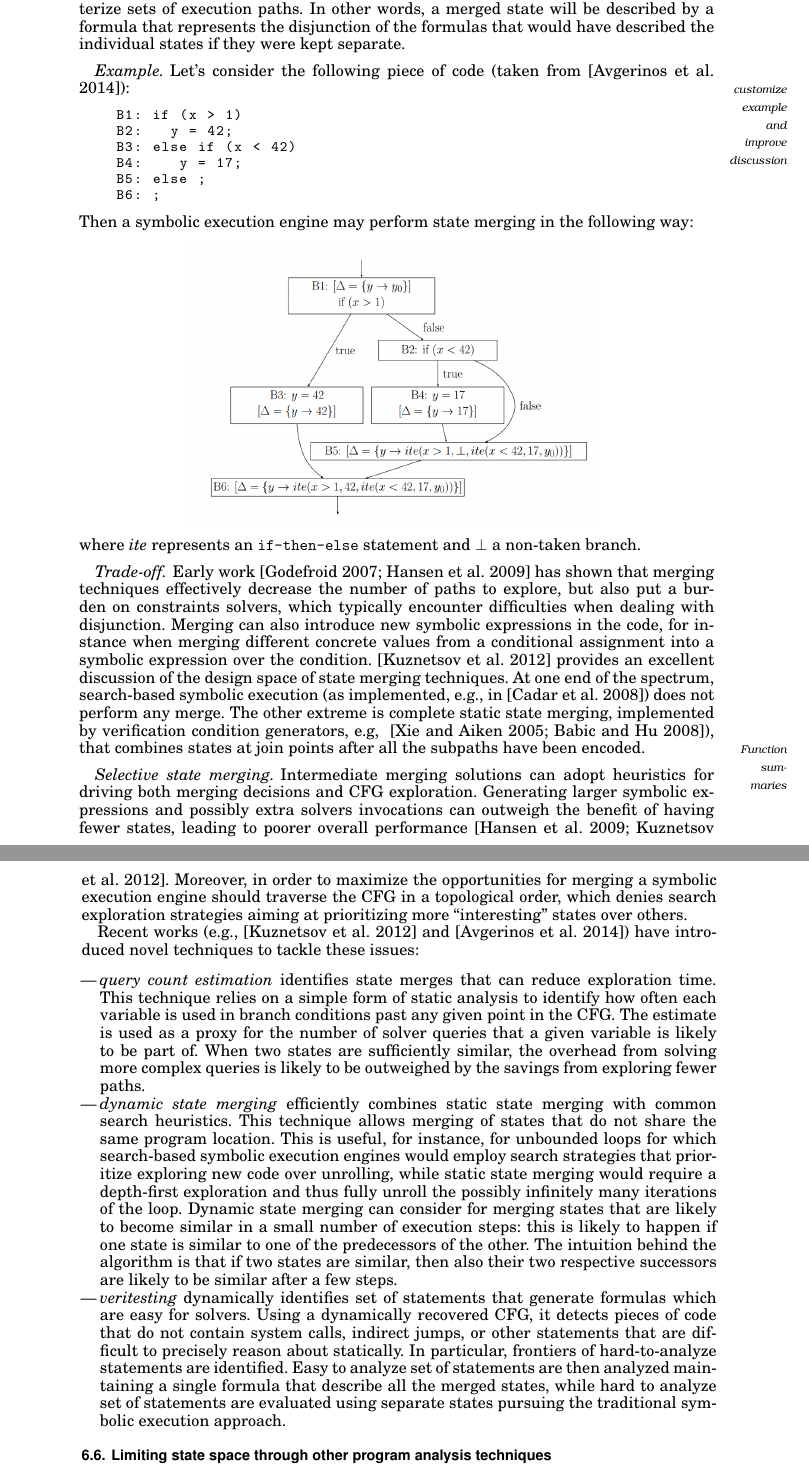
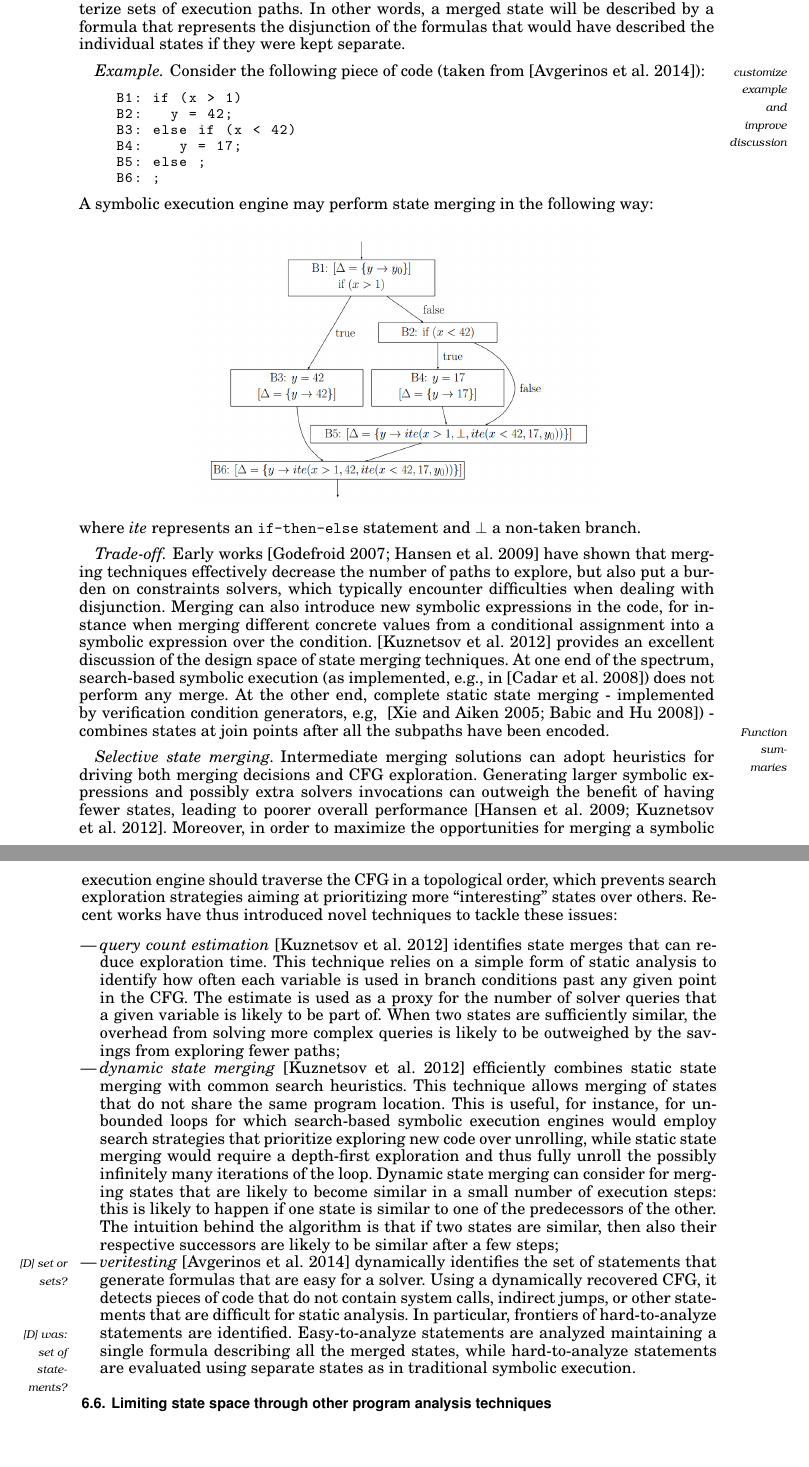
Before and after one commit to season-lab/survey-symbolic-execution, a LaTeX paper (main.tex, which reads explosion.tex): two parts of pages 17 and 18 of 30, joined at a grey line, cut so that both start at the same text, the shorter picture padded with empty space. Compiled offline with pdfLaTeX.

Commit message:
State merging

```diff
--- a/explosion.tex
+++ b/explosion.tex
@@ -255,7 +255,7 @@ Although this technique is not able to find {\em all} the possible errors in a f
 
 Several static program analysis techniques such as abstract interpretation merge states corresponding to different paths into a state that over-approximates them. In a precise symbolic execution, however, merging is not allowed to introduce any approximation or abstraction, and therefore can only change formulas to have them characterize sets of execution paths. In other words, a merged state will be described by a formula that represents the disjunction of the formulas that would have described the individual states if they were kept separate.
 
-\paragraph{Example} Let's consider the following piece of code (taken from~\cite{VERITESTING-ICSE14}):\mynote{customize example and improve discussion}
+\paragraph{Example} Consider the following piece of code (taken from~\cite{VERITESTING-ICSE14}):\mynote{customize example and improve discussion}
     \begin{lstlisting}[basicstyle=\ttfamily\small]
     B1: if (x > 1)
     B2:   y = 42;
@@ -264,7 +264,8 @@ Several static program analysis techniques such as abstract interpretation merge
     B5: else ;
     B6: ;
     \end{lstlisting}
-Then a symbolic execution engine may perform state merging in the following way:
+
+\noindent A symbolic execution engine may perform state merging in the following way:
 \begin{figure}[H]
   \centering
   \vspace{-3mm}
@@ -274,20 +275,21 @@ Then a symbolic execution engine may perform state merging in the following way:
 \end{figure}
 \noindent where {\em ite} represents an {\tt if-then-else} statement and $\bot$ a non-taken branch.
 
-\paragraph{Trade-off} Early work~\cite{G-POPL07,HSS-RV09} has shown that merging techniques effectively decrease the number of paths to explore, but also put a burden on constraints solvers, which typically encounter difficulties when dealing with disjunction. Merging can also introduce new symbolic expressions in the code, for instance when merging different concrete values from a conditional assignment into a symbolic expression over the condition. \cite{KKB-PLDI12} provides an excellent discussion of the design space of state merging techniques. At one end of the spectrum, search-based symbolic execution (as implemented, e.g., in~\cite{KLEE-OSDI08}) does not perform any merge. The other extreme is complete static state merging, implemented by verification condition generators, e.g, ~\cite{SATURN-POPL05,CALYSTO-ICSE08}), that combines states at join points after all the subpaths have been encoded.
+\paragraph{Trade-off} Early works~\cite{G-POPL07,HSS-RV09} have shown that merging techniques effectively decrease the number of paths to explore, but also put a burden on constraints solvers, which typically encounter difficulties when dealing with disjunction. Merging can also introduce new symbolic expressions in the code, for instance when merging different concrete values from a conditional assignment into a symbolic expression over the condition. \cite{KKB-PLDI12} provides an excellent discussion of the design space of state merging techniques. At one end of the spectrum, search-based symbolic execution (as implemented, e.g., in~\cite{KLEE-OSDI08}) does not perform any merge. At the other end, complete static state merging - implemented by verification condition generators, e.g, ~\cite{SATURN-POPL05,CALYSTO-ICSE08}) - combines states at join points after all the subpaths have been encoded.
 
 \mynote{Function summaries}
 
-\paragraph{Selective state merging} Intermediate merging solutions can adopt heuristics for driving both merging decisions and CFG exploration. Generating larger symbolic expressions and possibly extra solvers invocations can outweigh the benefit of having fewer states, leading to poorer overall performance~\cite{HSS-RV09,KKB-PLDI12}. Moreover, in order to maximize the opportunities for merging a symbolic execution engine should traverse the CFG in a topological order, which denies search exploration strategies aiming at prioritizing more ``interesting'' states over others.
-
-Recent works (e.g., \cite{KKB-PLDI12} and \cite{VERITESTING-ICSE14}) have introduced novel techniques to tackle these issues:
+\paragraph{Selective state merging} Intermediate merging solutions can adopt heuristics for driving both merging decisions and CFG exploration. Generating larger symbolic expressions and possibly extra solvers invocations can outweigh the benefit of having fewer states, leading to poorer overall performance~\cite{HSS-RV09,KKB-PLDI12}. Moreover, in order to maximize the opportunities for merging a symbolic execution engine should traverse the CFG in a topological order, which prevents search exploration strategies aiming at prioritizing more ``interesting'' states over others. % denies search exploration
+%(e.g., \cite{KKB-PLDI12} and \cite{VERITESTING-ICSE14})
+Recent works have thus introduced novel techniques to tackle these issues:
 \begin{itemize}
 
-  \item {\em query count estimation} identifies state merges that can reduce exploration time. This technique relies on a simple form of static analysis to identify how often each variable is used in branch conditions past any given point in the CFG. The estimate is used as a proxy for the number of solver queries that a given variable is likely to be part of. When two states are sufficiently similar, the overhead from solving more complex queries is likely to be outweighed by the savings from exploring fewer paths.
+  \item {\em query count estimation}~\cite{KKB-PLDI12} identifies state merges that can reduce exploration time. This technique relies on a simple form of static analysis to identify how often each variable is used in branch conditions past any given point in the CFG. The estimate is used as a proxy for the number of solver queries that a given variable is likely to be part of. When two states are sufficiently similar, the overhead from solving more complex queries is likely to be outweighed by the savings from exploring fewer paths;
 
-  \item {\em dynamic state merging} efficiently combines static state merging with common search heuristics. This technique allows merging of states that do not share the same program location. This is useful, for instance, for unbounded loops for which search-based symbolic execution engines would employ search strategies that prioritize exploring new code over unrolling, while static state merging would require a depth-first exploration and thus fully unroll the possibly infinitely many iterations of the loop. Dynamic state merging can consider for merging states that are likely to become similar in a small number of execution steps: this is likely to happen if one state is similar to one of the predecessors of the other. The intuition behind the algorithm is that if two states are similar, then also their two respective successors are likely to be similar after a few steps.
+  \item {\em dynamic state merging}~\cite{KKB-PLDI12} efficiently combines static state merging with common search heuristics. This technique allows merging of states that do not share the same program location. This is useful, for instance, for unbounded loops for which search-based symbolic execution engines would employ search strategies that prioritize exploring new code over unrolling, while static state merging would require a depth-first exploration and thus fully unroll the possibly infinitely many iterations of the loop. Dynamic state merging can consider for merging states that are likely to become similar in a small number of execution steps: this is likely to happen if one state is similar to one of the predecessors of the other. The intuition behind the algorithm is that if two states are similar, then also their respective successors are likely to be similar after a few steps;
 
-  \item {\em veritesting} dynamically identifies set of statements that generate formulas which are easy for solvers. Using a dynamically recovered CFG, it detects pieces of code that do not contain system calls, indirect jumps, or other statements that are difficult to precisely reason about statically. In particular, frontiers of hard-to-analyze statements are identified. Easy to analyze set of statements are then analyzed maintaining a single formula that describe all the merged states, while hard to analyze set of statements are evaluated using separate states pursuing the traditional symbolic execution approach.
+  \item {\em veritesting}~\cite{VERITESTING-ICSE14} dynamically identifies \mynote{[D] set or sets?} the set of statements that generate formulas that are easy for a solver. Using a dynamically recovered CFG, it detects pieces of code that do not contain system calls, indirect jumps, or other statements that are difficult for static analysis. In particular, frontiers of hard-to-analyze statements are identified. \mynote{[D] was: set of statements?} Easy-to-analyze statements are analyzed maintaining a single formula describing all the merged states, while hard-to-analyze statements are evaluated using separate states as in traditional symbolic execution.
+%Easy-to-analyze set of statements are then analyzed maintaining a single formula that describe all the merged states, while hard to analyze set of statements are evaluated using separate states pursuing the traditional symbolic execution approach.
 
 \end{itemize}
 
```
Also changed, not shown: explosion.tex (2 more changed lines).
